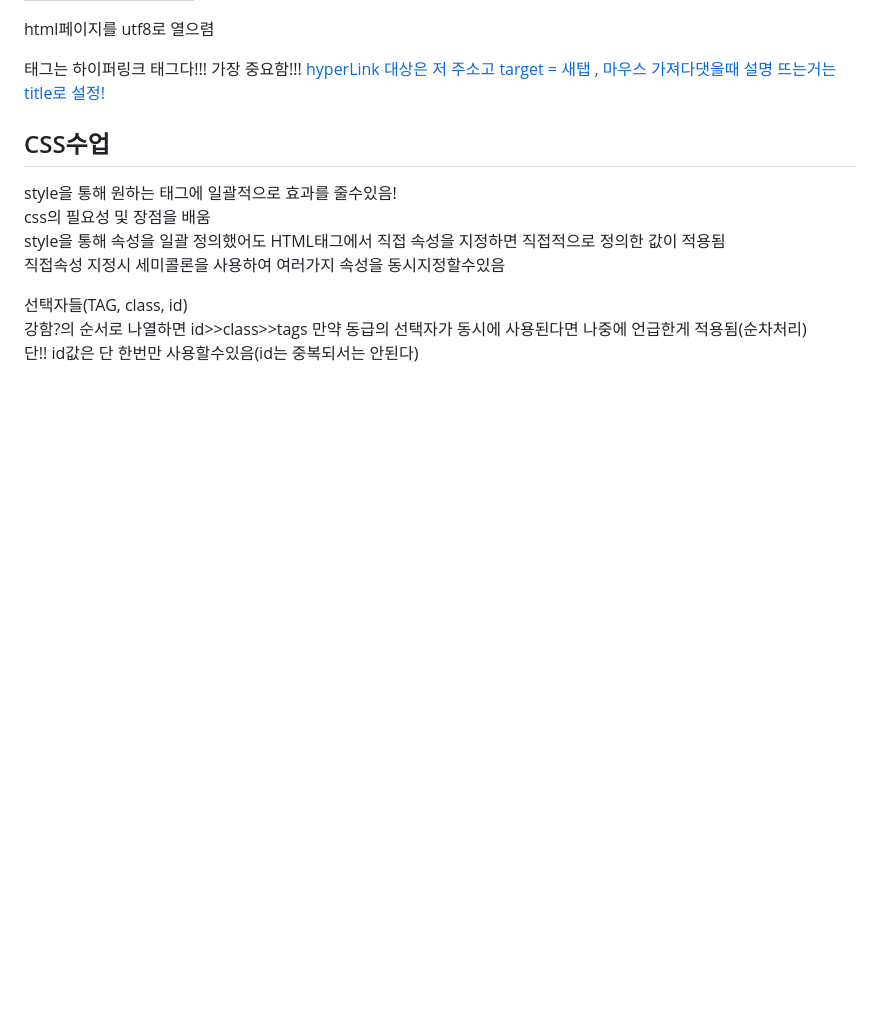
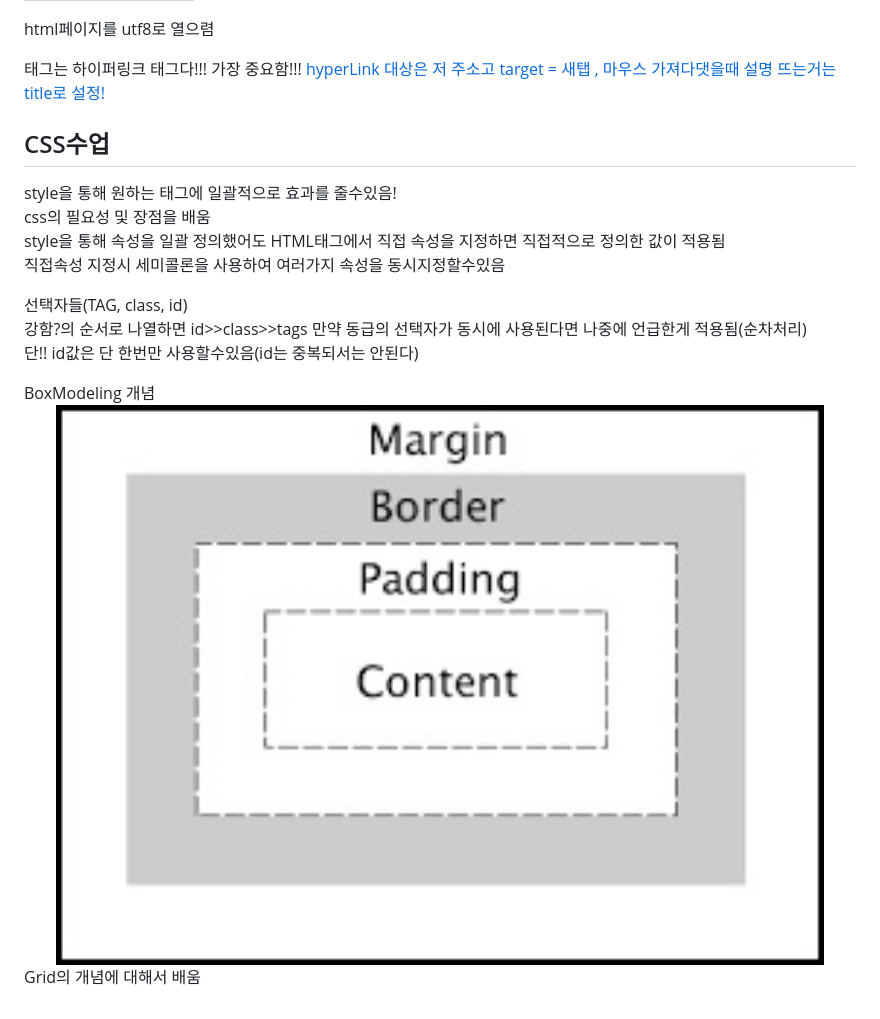
Before and after one commit to kimdia200/web_study_basics, a Markdown page: README.md, the part around the change. GitHub-like rendering; pictures changed too: boxModel.jpg (added); blank space fills up the shorter version.

Commit message:
19-1-5 learning , readme update

```diff
--- a/README.md
+++ b/README.md
@@ -60,3 +60,11 @@ hyperLink 대상은 저 주소고 target = 새탭 , 마우스 가져다댓을때
 	 <br>
 	 단!! id값은 단 한번만 사용할수있음(id는 중복되서는 안된다)
 </p>
+
+<p>
+	BoxModeling 개념
+	<img src="boxModel.jpg" width="100%">
+	<br>
+	Grid의 개념에 대해서 배움
+
+</p>
```
Also changed, not shown: 4 other files.
